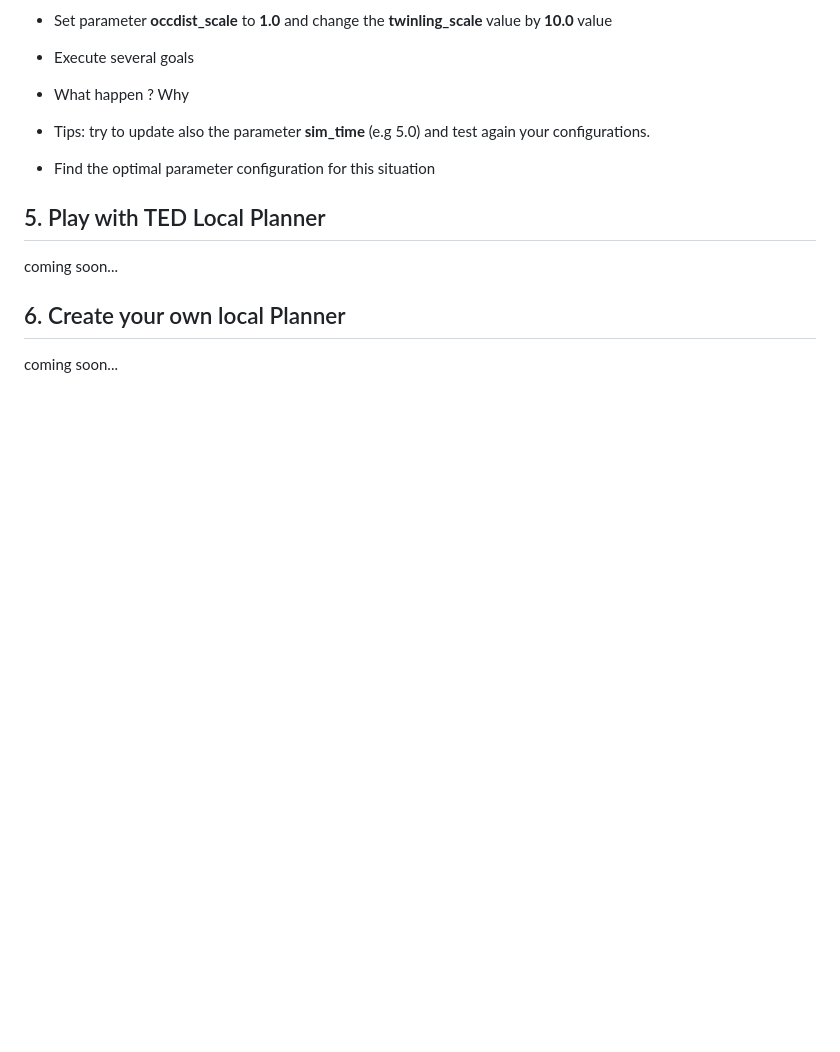
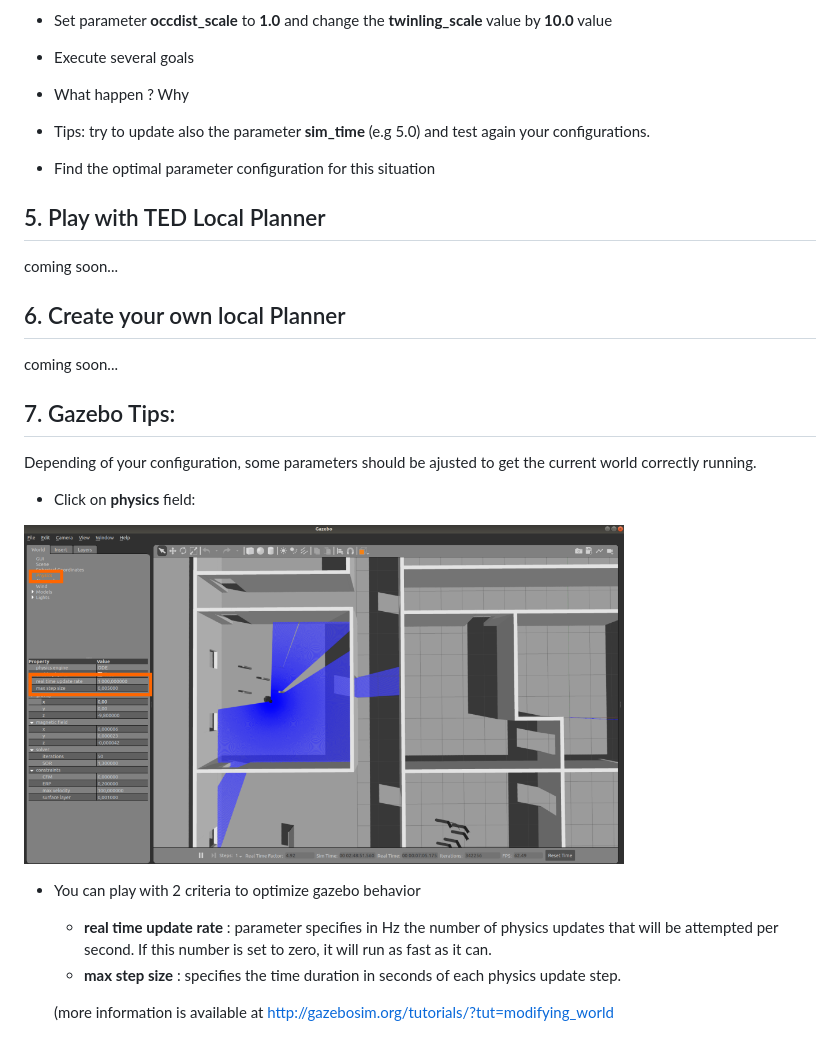
Before and after one commit to jacques-saraydaryan/training-turtlebot-simulator-student, a Markdown page: turtlebot_gazebo/Tp2.md, the part around the change. Rendered like a GitHub page; pictures changed too: turtlebot_gazebo/imgs/Gazebo-Optim-marked.png (added); blank space fills up the shorter version.

Commit message:
update gazebo tips for tp2

```diff
--- a/turtlebot_gazebo/Tp2.md
+++ b/turtlebot_gazebo/Tp2.md
@@ -233,3 +233,15 @@ coming soon...
 
 ## 6. Create your own local Planner
 coming soon...
+
+## 7. Gazebo Tips:
+Depending of your configuration, some parameters should be ajusted to get the current world correctly running.
+- Click on **physics** field:
+
+<img src="./imgs/Gazebo-Optim-marked.png" alt="Gazebo Tips" width="600"/>
+
+- You can play with 2 criteria to optimize gazebo behavior
+  - **real time update rate** :  parameter specifies in Hz the number of physics updates that will be attempted per second. If this number is set to zero, it will run as fast as it can.
+  - **max step size** :  specifies the time duration in seconds of each physics update step.
+
+  (more information is available at [http://gazebosim.org/tutorials/?tut=modifying_world](http://gazebosim.org/tutorials/?tut=modifying_world)
```
